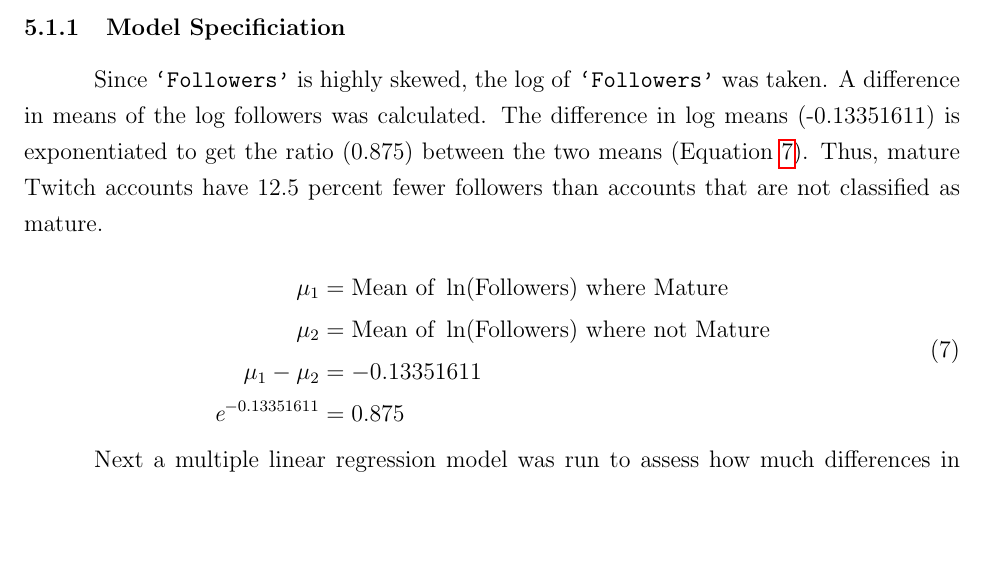
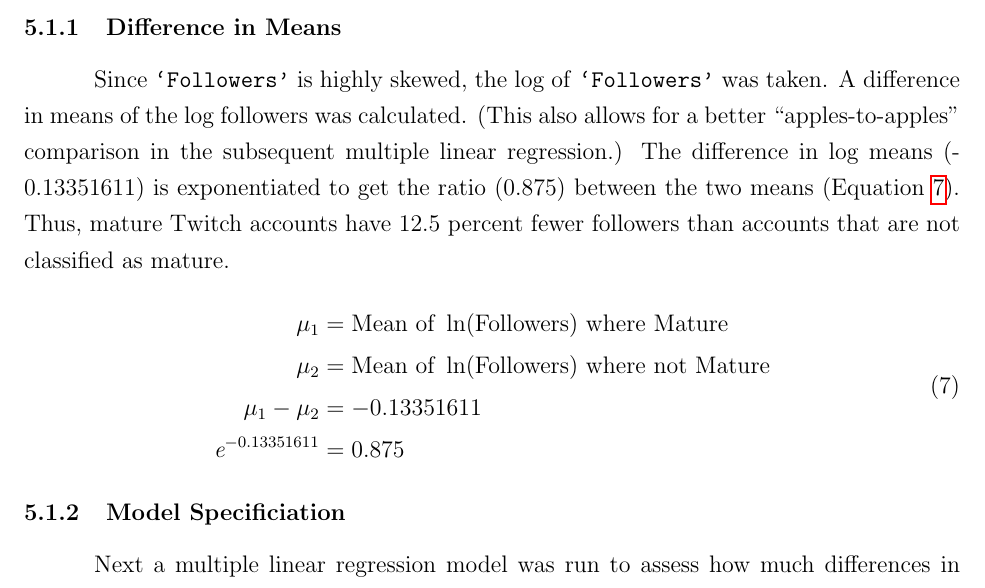
Before and after one commit to matthewacarson/Stat_Crunch_Competition, a LaTeX document (LaTeX_report/final_report.tex): part of page 16 of 28, cut at the place of the change, the shorter picture padded with empty space. Compiled offline with pdfLaTeX.

Commit message:
Auto commit

```diff
--- a/LaTeX_report/final_report.tex
+++ b/LaTeX_report/final_report.tex
@@ -266,9 +266,9 @@ The results, again, are counterintuitive. Rather than observing more followers w
 
 How much does the difference in watch time explain the difference in the number of followers for accounts categorized as mature or not mature? Twitch accounts classified as \texttt{`Mature'} have fewer followers than those not classified as \texttt{`Mature'}. At the same time, mature accounts are watched fewer hours per week (Figure \ref{fig:box_plots_mature}).\footnote{Mature accounts also tend to have fewer peak and average viewers, and they also have not gained as many followers over the period. See Figure \ref{fig:box_plots_mature}.} While it is clear that mature accounts are watched less, it is interesting to ask how much that disparity in watch time can "explain"\footnote{This is observational data, so causal claims cannot be made here.} the disparity in the number of followers.
 
-\subsubsection{Model Specificiation}\
+\subsubsection{Difference in Means}\
 
-Since \texttt{`Followers'} is highly skewed, the log of \texttt{`Followers'} was taken. A difference in means of the log followers was calculated. The difference in log means (-0.13351611) is exponentiated to get the ratio (0.875) between the two means (Equation \ref{eq:log_means_followers_mature}). Thus, mature Twitch accounts have 12.5 percent fewer followers than accounts that are not classified as mature.
+Since \texttt{`Followers'} is highly skewed, the log of \texttt{`Followers'} was taken. A difference in means of the log followers was calculated. (This also allows for a better "apples-to-apples" comparison in the subsequent multiple linear regression.) The difference in log means (-0.13351611) is exponentiated to get the ratio (0.875) between the two means (Equation \ref{eq:log_means_followers_mature}). Thus, mature Twitch accounts have 12.5 percent fewer followers than accounts that are not classified as mature.
 
 \begin{equation}
 \begin{aligned}
@@ -279,6 +279,9 @@ Since \texttt{`Followers'} is highly skewed, the log of \texttt{`Followers'} was
 \end{aligned}
 \label{eq:log_means_followers_mature}
 \end{equation}
+
+
+\subsubsection{Model Specificiation}\
 
 Next a multiple linear regression model was run to assess how much differences in the number of watch hours can explain the differences in the number of followers between mature and non-mature accounts. Log transformations on both the independent (\texttt{`Mean weekly watch hours'}) and dependent variable (\texttt{`Followers'}) were conducted to correct for the non-linear nature of the relationship. The model is as follows:
 
```
